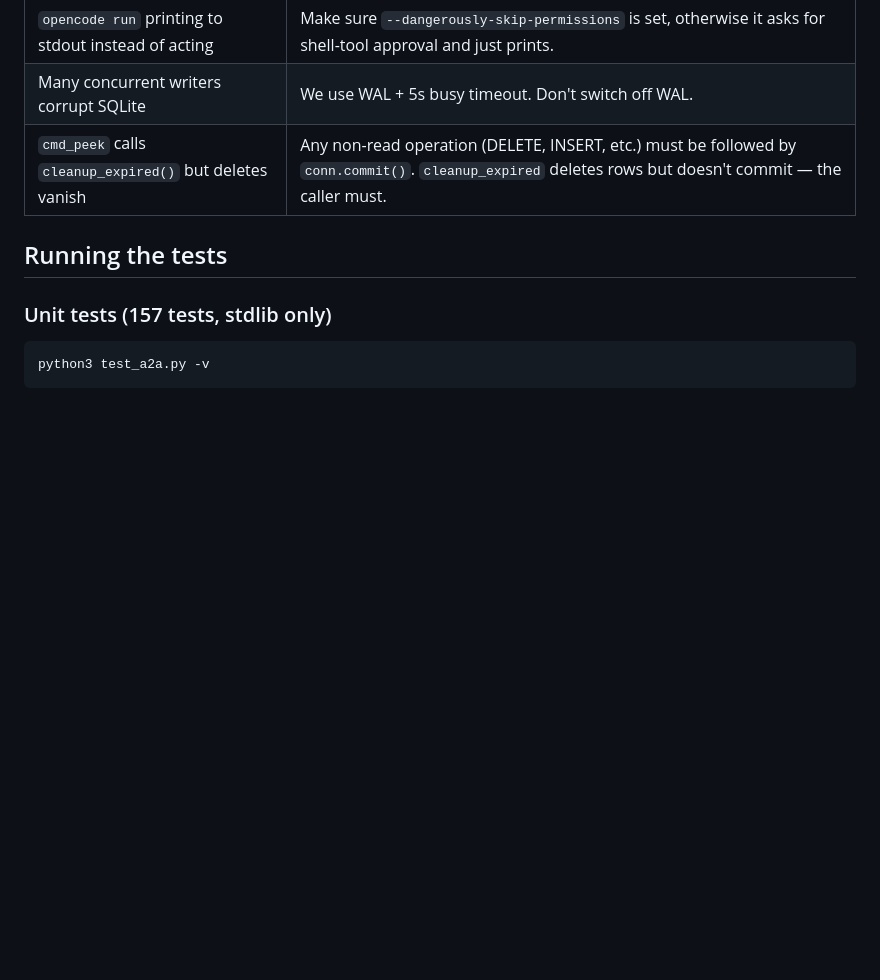
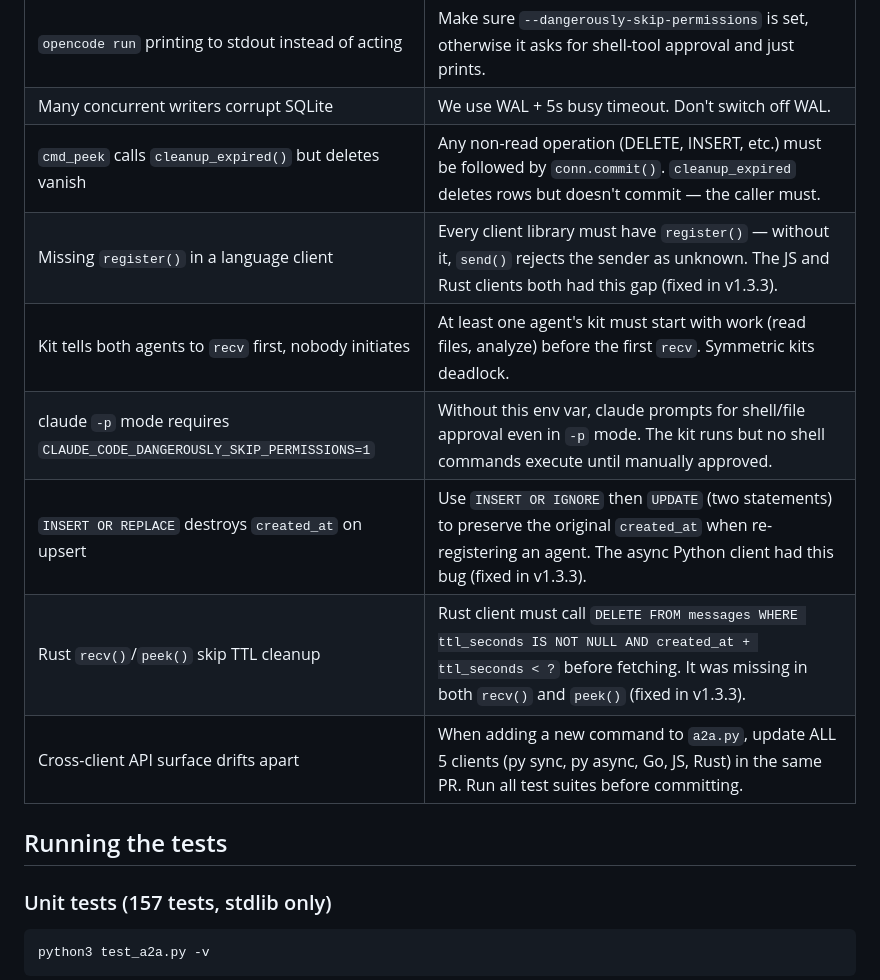
Before and after one commit to javimosch/a2a-skill, a Markdown page: AGENTS.md, the part around the change. GitHub-like rendering; blank space fills up the shorter version.

```diff
--- a/AGENTS.md
+++ b/AGENTS.md
@@ -201,6 +201,12 @@ Agent activity can be monitored live from the bus:
 | `opencode run` printing to stdout instead of acting | Make sure `--dangerously-skip-permissions` is set, otherwise it asks for shell-tool approval and just prints. |
 | Many concurrent writers corrupt SQLite | We use WAL + 5s busy timeout. Don't switch off WAL. |
 | `cmd_peek` calls `cleanup_expired()` but deletes vanish | Any non-read operation (DELETE, INSERT, etc.) must be followed by `conn.commit()`. `cleanup_expired` deletes rows but doesn't commit — the caller must. |
+| Missing `register()` in a language client | Every client library must have `register()` — without it, `send()` rejects the sender as unknown. The JS and Rust clients both had this gap (fixed in v1.3.3). |
+| Kit tells both agents to `recv` first, nobody initiates | At least one agent's kit must start with work (read files, analyze) before the first `recv`. Symmetric kits deadlock. |
+| claude `-p` mode requires `CLAUDE_CODE_DANGEROUSLY_SKIP_PERMISSIONS=1` | Without this env var, claude prompts for shell/file approval even in `-p` mode. The kit runs but no shell commands execute until manually approved. |
+| `INSERT OR REPLACE` destroys `created_at` on upsert | Use `INSERT OR IGNORE` then `UPDATE` (two statements) to preserve the original `created_at` when re-registering an agent. The async Python client had this bug (fixed in v1.3.3). |
+| Rust `recv()`/`peek()` skip TTL cleanup | Rust client must call `DELETE FROM messages WHERE ttl_seconds IS NOT NULL AND created_at + ttl_seconds < ?` before fetching. It was missing in both `recv()` and `peek()` (fixed in v1.3.3). |
+| Cross-client API surface drifts apart | When adding a new command to `a2a.py`, update ALL 5 clients (py sync, py async, Go, JS, Rust) in the same PR. Run all test suites before committing. |
 
 ## Running the tests
 
```
Also changed, not shown: CHANGELOG.md (+34 -0 lines).
